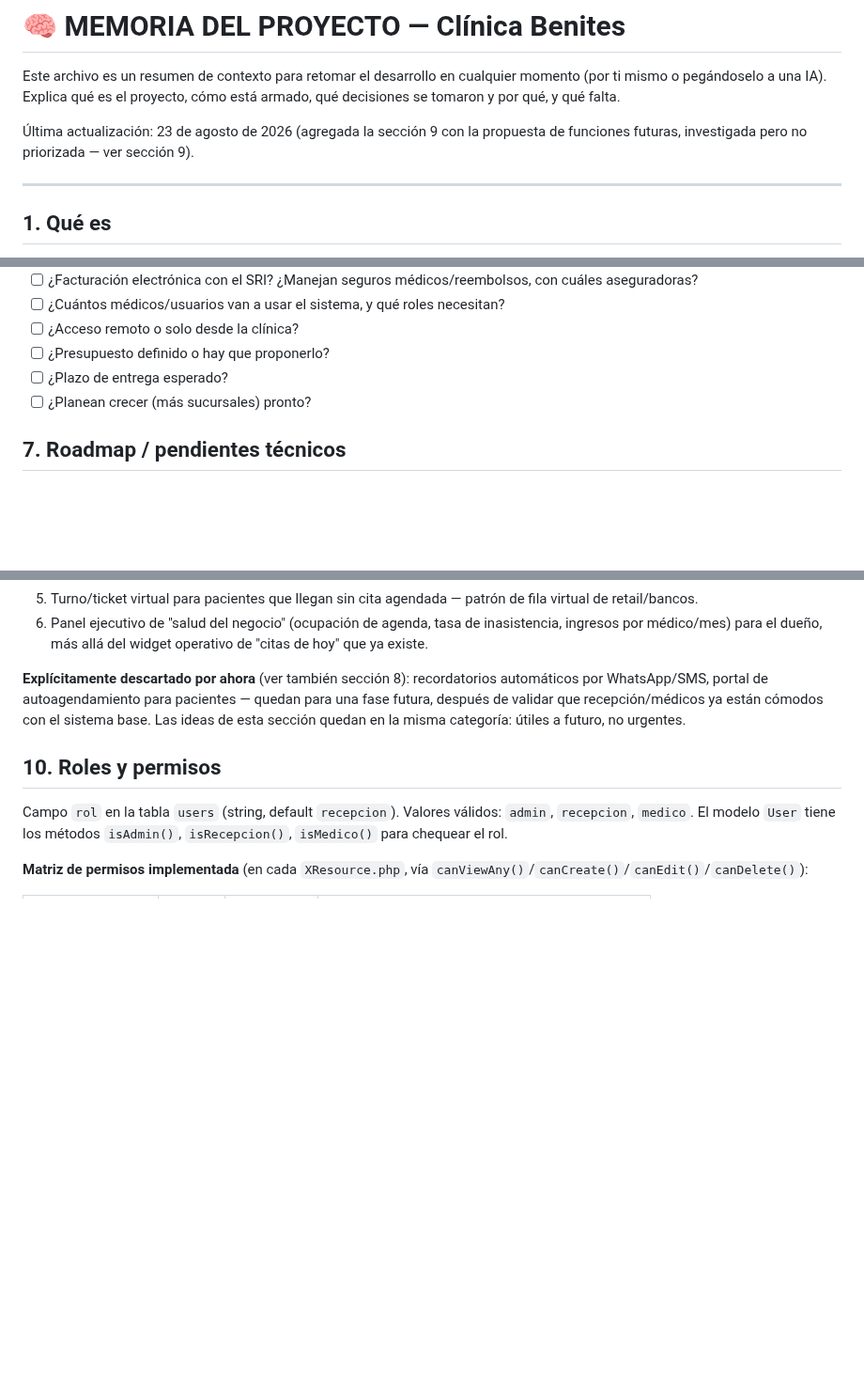
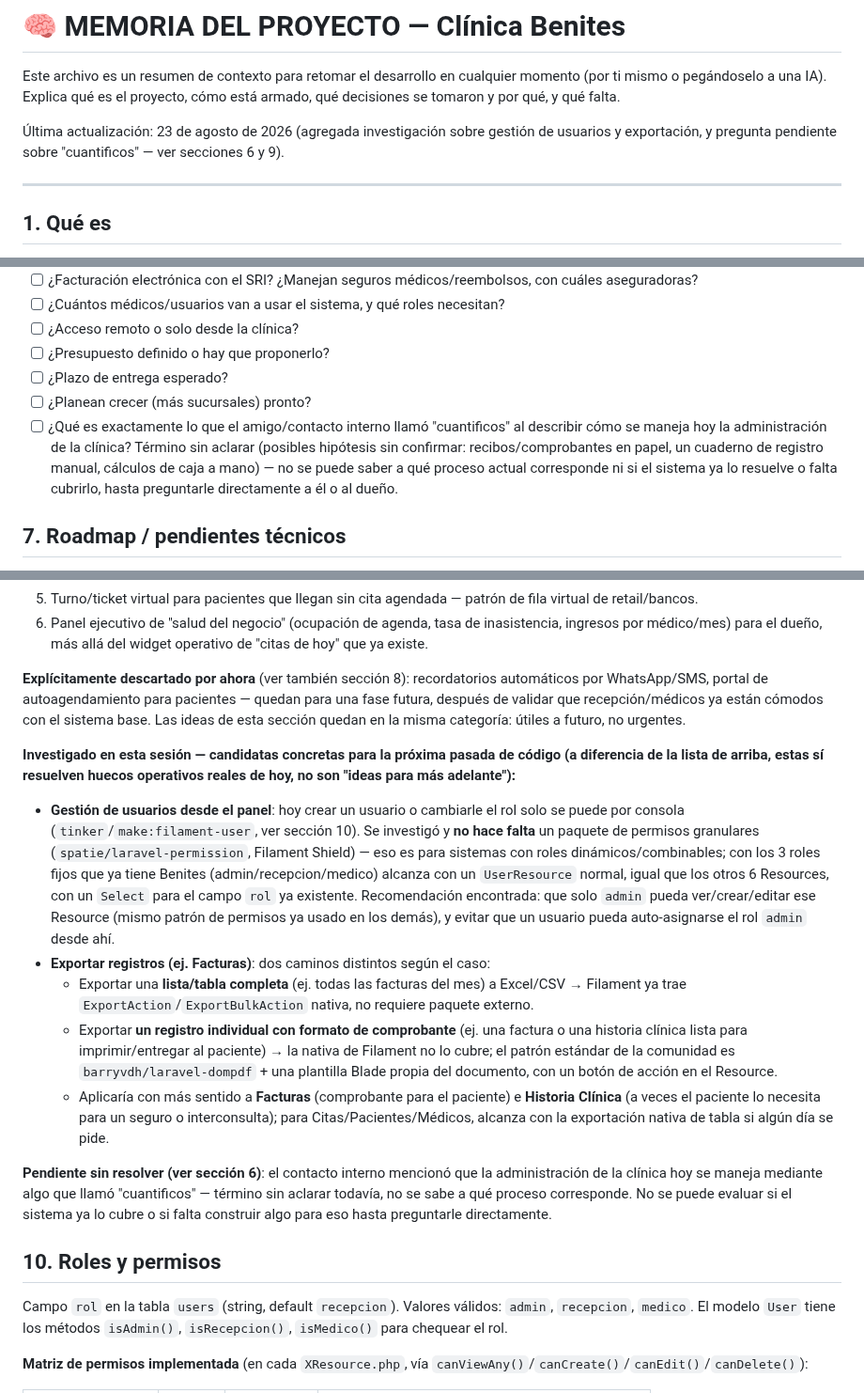
Before and after one commit to isra16class-byte/clinica-benites, a Markdown page: MEMORIA.md, 3 parts joined by grey strips. Shown at 94% size. Rendered like a GitHub page; blank space fills up the shorter version.

Commit message:
docs: investigación de gestión de usuarios/exportación + pregunta pendiente
- MEMORIA.md sección 9: agregadas conclusiones de investigación sobre gestión de
  usuarios desde el panel (no requiere paquete de permisos granulares con los 3
  roles fijos actuales) y exportación de registros (nativa de Filament para
  tablas, dompdf para comprobantes individuales como Facturas).
- MEMORIA.md sección 6: nueva pregunta pendiente sobre el término 'cuantificos'
  mencionado por el contacto interno, sin aclarar hasta la entrevista formal.
- CHANGELOG.md: entrada correspondiente.
- Sin cambios de código.

```diff
--- a/MEMORIA.md
+++ b/MEMORIA.md
@@ -2,7 +2,7 @@
 
 Este archivo es un resumen de contexto para retomar el desarrollo en cualquier momento (por ti mismo o pegándoselo a una IA). Explica qué es el proyecto, cómo está armado, qué decisiones se tomaron y por qué, y qué falta.
 
-Última actualización: 23 de agosto de 2026 (agregada la sección 9 con la propuesta de funciones futuras, investigada pero no priorizada — ver sección 9).
+Última actualización: 23 de agosto de 2026 (agregada investigación sobre gestión de usuarios y exportación, y pregunta pendiente sobre "cuantificos" — ver secciones 6 y 9).
 
 ---
 
@@ -125,6 +125,7 @@ facturas
 - [ ] ¿Presupuesto definido o hay que proponerlo?
 - [ ] ¿Plazo de entrega esperado?
 - [ ] ¿Planean crecer (más sucursales) pronto?
+- [ ] ¿Qué es exactamente lo que el amigo/contacto interno llamó "cuantificos" al describir cómo se maneja hoy la administración de la clínica? Término sin aclarar (posibles hipótesis sin confirmar: recibos/comprobantes en papel, un cuaderno de registro manual, cálculos de caja a mano) — no se puede saber a qué proceso actual corresponde ni si el sistema ya lo resuelve o falta cubrirlo, hasta preguntarle directamente a él o al dueño.
 
 ## 7. Roadmap / pendientes técnicos
 
@@ -190,6 +191,16 @@ Sesión de investigación (23 de agosto de 2026) sobre buenas prácticas de soft
 
 **Explícitamente descartado por ahora** (ver también sección 8): recordatorios automáticos por WhatsApp/SMS, portal de autoagendamiento para pacientes — quedan para una fase futura, después de validar que recepción/médicos ya están cómodos con el sistema base. Las ideas de esta sección quedan en la misma categoría: útiles a futuro, no urgentes.
 
+**Investigado en esta sesión — candidatas concretas para la próxima pasada de código (a diferencia de la lista de arriba, estas sí resuelven huecos operativos reales de hoy, no son "ideas para más adelante"):**
+
+- **Gestión de usuarios desde el panel**: hoy crear un usuario o cambiarle el rol solo se puede por consola (`tinker`/`make:filament-user`, ver sección 10). Se investigó y **no hace falta** un paquete de permisos granulares (`spatie/laravel-permission`, Filament Shield) — eso es para sistemas con roles dinámicos/combinables; con los 3 roles fijos que ya tiene Benites (admin/recepcion/medico) alcanza con un `UserResource` normal, igual que los otros 6 Resources, con un `Select` para el campo `rol` ya existente. Recomendación encontrada: que solo `admin` pueda ver/crear/editar ese Resource (mismo patrón de permisos ya usado en los demás), y evitar que un usuario pueda auto-asignarse el rol `admin` desde ahí.
+- **Exportar registros (ej. Facturas)**: dos caminos distintos según el caso:
+  - Exportar una **lista/tabla completa** (ej. todas las facturas del mes) a Excel/CSV → Filament ya trae `ExportAction`/`ExportBulkAction` nativa, no requiere paquete externo.
+  - Exportar **un registro individual con formato de comprobante** (ej. una factura o una historia clínica lista para imprimir/entregar al paciente) → la nativa de Filament no lo cubre; el patrón estándar de la comunidad es `barryvdh/laravel-dompdf` + una plantilla Blade propia del documento, con un botón de acción en el Resource.
+  - Aplicaría con más sentido a **Facturas** (comprobante para el paciente) e **Historia Clínica** (a veces el paciente lo necesita para un seguro o interconsulta); para Citas/Pacientes/Médicos, alcanza con la exportación nativa de tabla si algún día se pide.
+
+**Pendiente sin resolver (ver sección 6)**: el contacto interno mencionó que la administración de la clínica hoy se maneja mediante algo que llamó "cuantificos" — término sin aclarar todavía, no se sabe a qué proceso corresponde. No se puede evaluar si el sistema ya lo cubre o si falta construir algo para eso hasta preguntarle directamente.
+
 ## 10. Roles y permisos
 
 Campo `rol` en la tabla `users` (string, default `recepcion`). Valores válidos: `admin`, `recepcion`, `medico`. El modelo `User` tiene los métodos `isAdmin()`, `isRecepcion()`, `isMedico()` para chequear el rol.
```
Also changed, not shown: CHANGELOG.md (+8 -0 lines).
